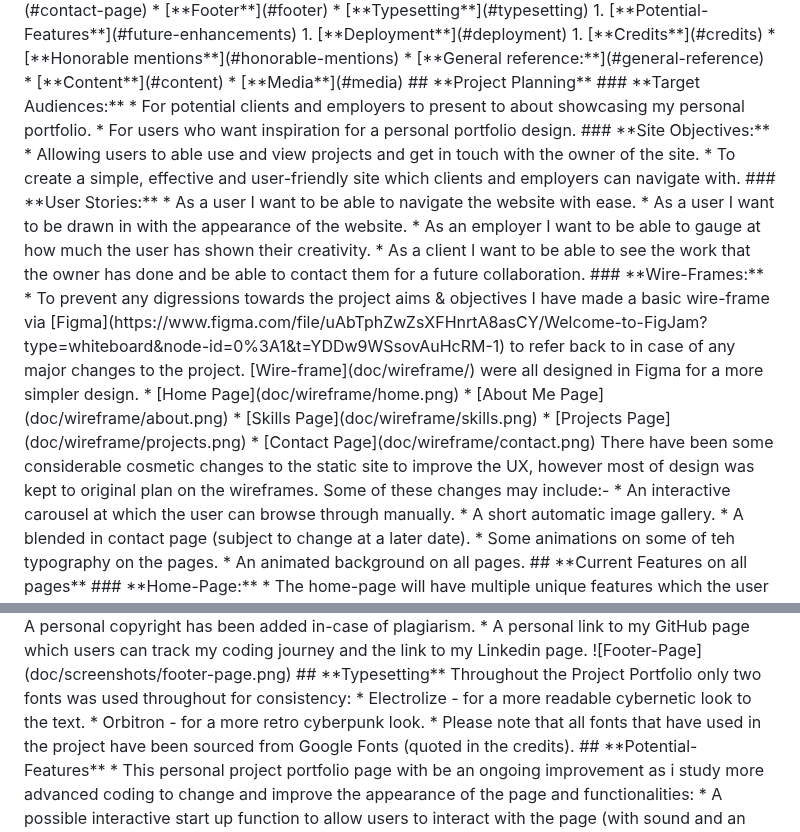
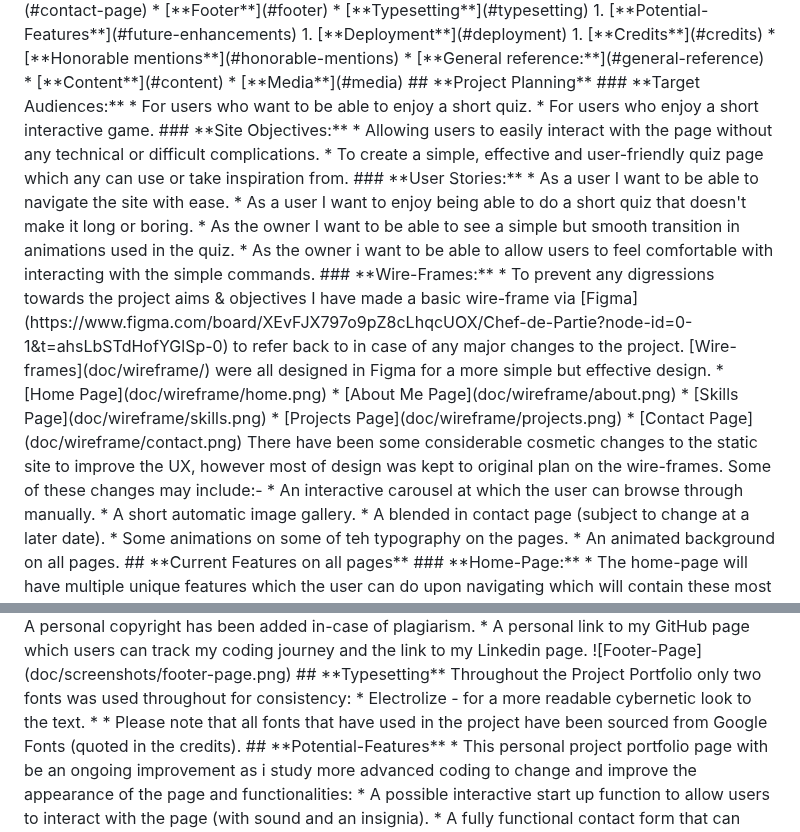
Before and after one commit to leebri101/Chef-de-Party, a Markdown page: README.md, 2 parts joined by grey strips. Drawn GitHub-style.

Commit message:
Update of target audiences, site objectives and user story

```diff
--- a/README.md
+++ b/README.md
@@ -33,30 +33,30 @@
 
 ## **Project Planning**
 ### **Target Audiences:**
-* For potential clients and employers to present to about showcasing my personal portfolio.
-* For users who want inspiration for a personal portfolio design.
+* For users who want to be able to enjoy a short quiz.
+* For users who enjoy a short interactive game.
 
 ### **Site Objectives:**
-* Allowing users to able use and view projects and get in touch with the owner of the site.
-* To create a simple, effective and user-friendly site which clients and employers can navigate with.
+* Allowing users to easily interact with the page without any technical or difficult complications.
+* To create a simple, effective and user-friendly quiz page which any can use or take inspiration from.
 
 ### **User Stories:**
-* As a user I want to be able to navigate the website with ease.
-* As a user I want to be drawn in with the appearance of the website.
-* As an employer I want to be able to gauge at how much the user has shown their creativity.
-* As a client I want to be able to see the work that the owner has done and be able to contact them for a future collaboration.
+* As a user I want to be able to navigate the site with ease.
+* As a user I want to enjoy being able to do a short quiz that doesn't make it long or boring.
+* As the owner I want to be able to see a simple but smooth transition in animations used in the quiz.
+* As the owner i want to be able to allow users to feel comfortable with interacting with the simple commands.
 
 ### **Wire-Frames:**
-* To prevent any digressions towards the project aims & objectives I have made a basic wire-frame via [Figma](https://www.figma.com/file/uAbTphZwZsXFHnrtA8asCY/Welcome-to-FigJam?type=whiteboard&node-id=0%3A1&t=YDDw9WSsovAuHcRM-1) to refer back to in case of any major changes to the project.
+* To prevent any digressions towards the project aims & objectives I have made a basic wire-frame via [Figma](https://www.figma.com/board/XEvFJX797o9pZ8cLhqcUOX/Chef-de-Partie?node-id=0-1&t=ahsLbSTdHofYGlSp-0) to refer back to in case of any major changes to the project.
 
-[Wire-frame](doc/wireframe/) were all designed in Figma for a more simpler design.
+[Wire-frames](doc/wireframe/) were all designed in Figma for a more simple but effective design.
 * [Home Page](doc/wireframe/home.png)
 * [About Me Page](doc/wireframe/about.png)
 * [Skills Page](doc/wireframe/skills.png)
 * [Projects Page](doc/wireframe/projects.png)
 * [Contact Page](doc/wireframe/contact.png)
 
-There have been some considerable cosmetic changes to the static site to improve the UX, however most of design was kept to original plan on the wireframes. Some of these changes may include:-
+There have been some considerable cosmetic changes to the static site to improve the UX, however most of design was kept to original plan on the wire-frames. Some of these changes may include:-
 * An interactive carousel at which the user can browse through manually.
 * A short automatic image gallery.
 * A blended in contact page (subject to change at a later date).
@@ -154,7 +154,7 @@ The footer page has a wave animation at which it is only used for display purpos
  Throughout the Project Portfolio only two fonts was used throughout for consistency:
   * Electrolize - for a more readable cybernetic look to the text.
 
-  * Orbitron - for a more retro cyberpunk look.
+  *
 
 * Please note that all fonts that have used in the project have been sourced from Google Fonts (quoted in the credits).
 
```
